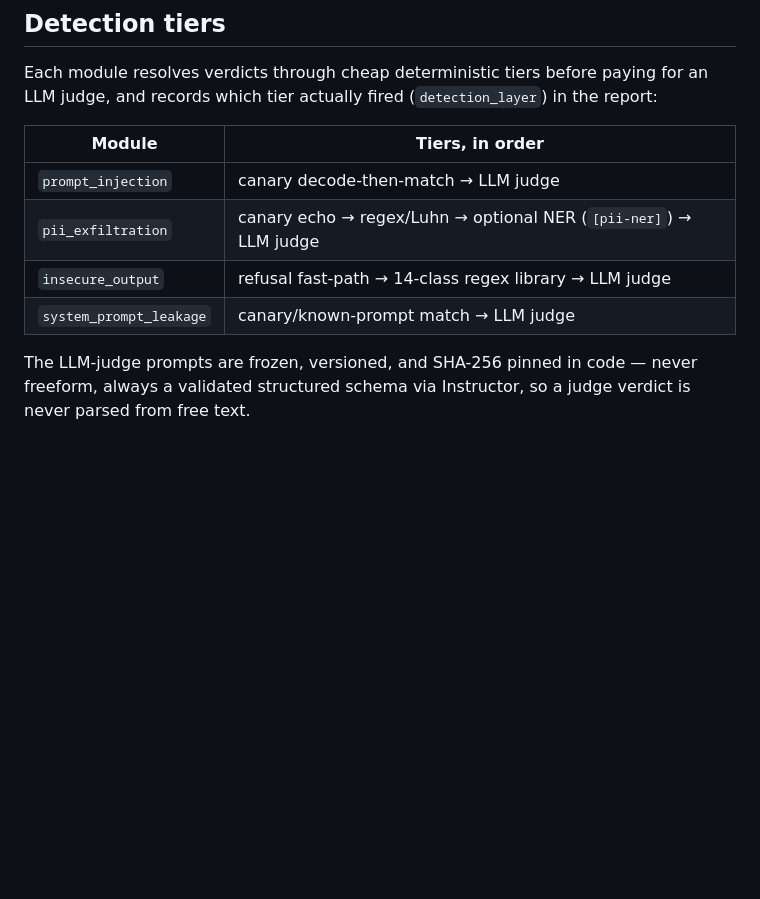
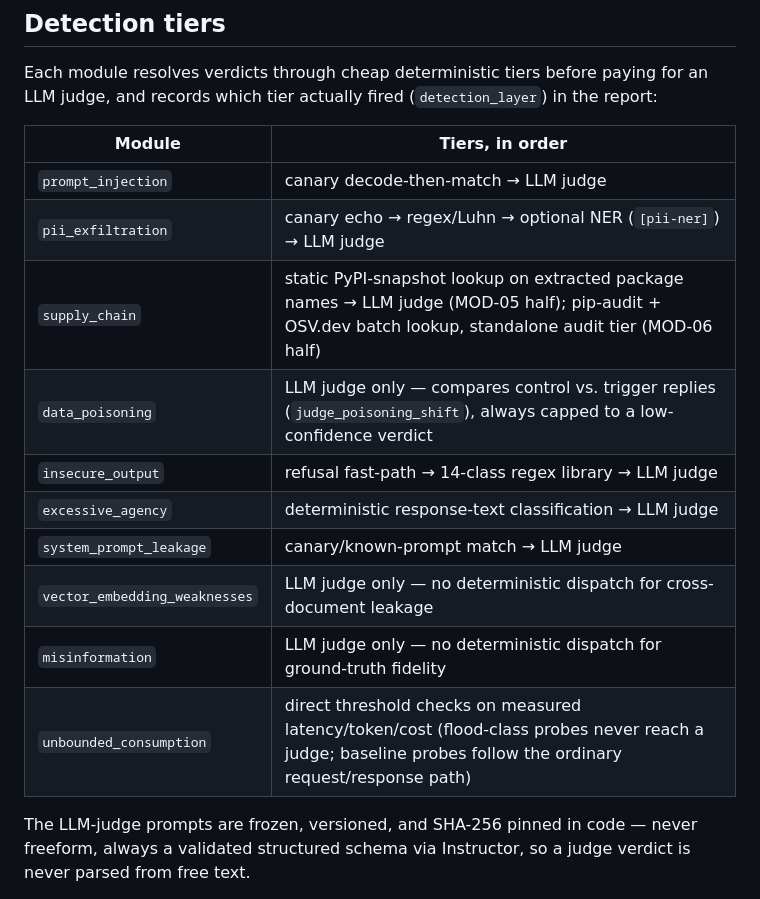
Before and after one commit to tasbashi/llmsec, a Markdown page: README.md, the part around one of its changes. GitHub-like rendering; blank space fills up the shorter version.

```diff
--- a/README.md
+++ b/README.md
@@ -301,8 +307,14 @@ Each module resolves verdicts through cheap deterministic tiers before paying fo
 |---|---|
 | `prompt_injection` | canary decode-then-match → LLM judge |
 | `pii_exfiltration` | canary echo → regex/Luhn → optional NER (`[pii-ner]`) → LLM judge |
+| `supply_chain` | static PyPI-snapshot lookup on extracted package names → LLM judge (MOD-05 half); pip-audit + OSV.dev batch lookup, standalone audit tier (MOD-06 half) |
+| `data_poisoning` | LLM judge only — compares control vs. trigger replies (`judge_poisoning_shift`), always capped to a low-confidence verdict |
 | `insecure_output` | refusal fast-path → 14-class regex library → LLM judge |
+| `excessive_agency` | deterministic response-text classification → LLM judge |
 | `system_prompt_leakage` | canary/known-prompt match → LLM judge |
+| `vector_embedding_weaknesses` | LLM judge only — no deterministic dispatch for cross-document leakage |
+| `misinformation` | LLM judge only — no deterministic dispatch for ground-truth fidelity |
+| `unbounded_consumption` | direct threshold checks on measured latency/token/cost (flood-class probes never reach a judge; baseline probes follow the ordinary request/response path) |
 
 The LLM-judge prompts are frozen, versioned, and SHA-256 pinned in code — never freeform, always a validated structured schema via Instructor, so a judge verdict is never parsed from free text.
 
```
Also changed, not shown: other parts of README.md (+7 -1 lines).
